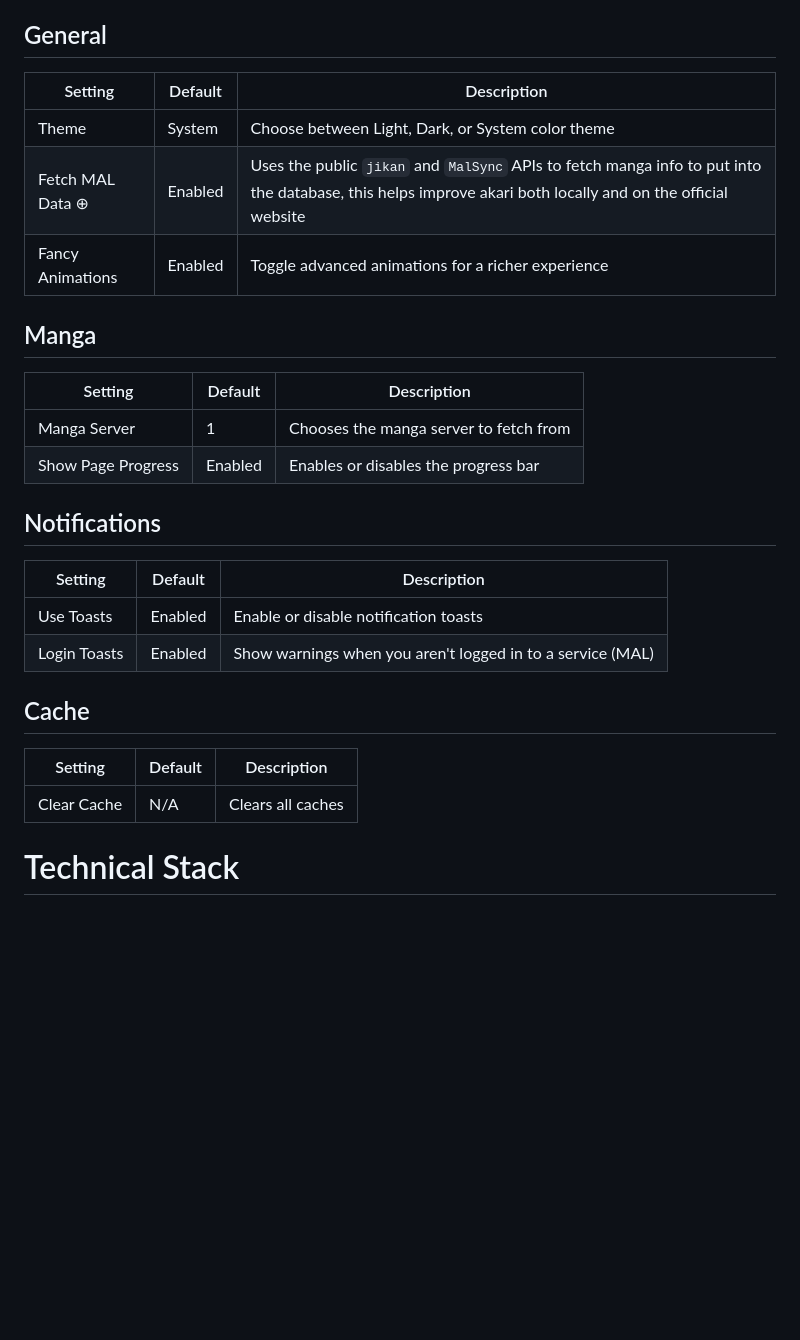
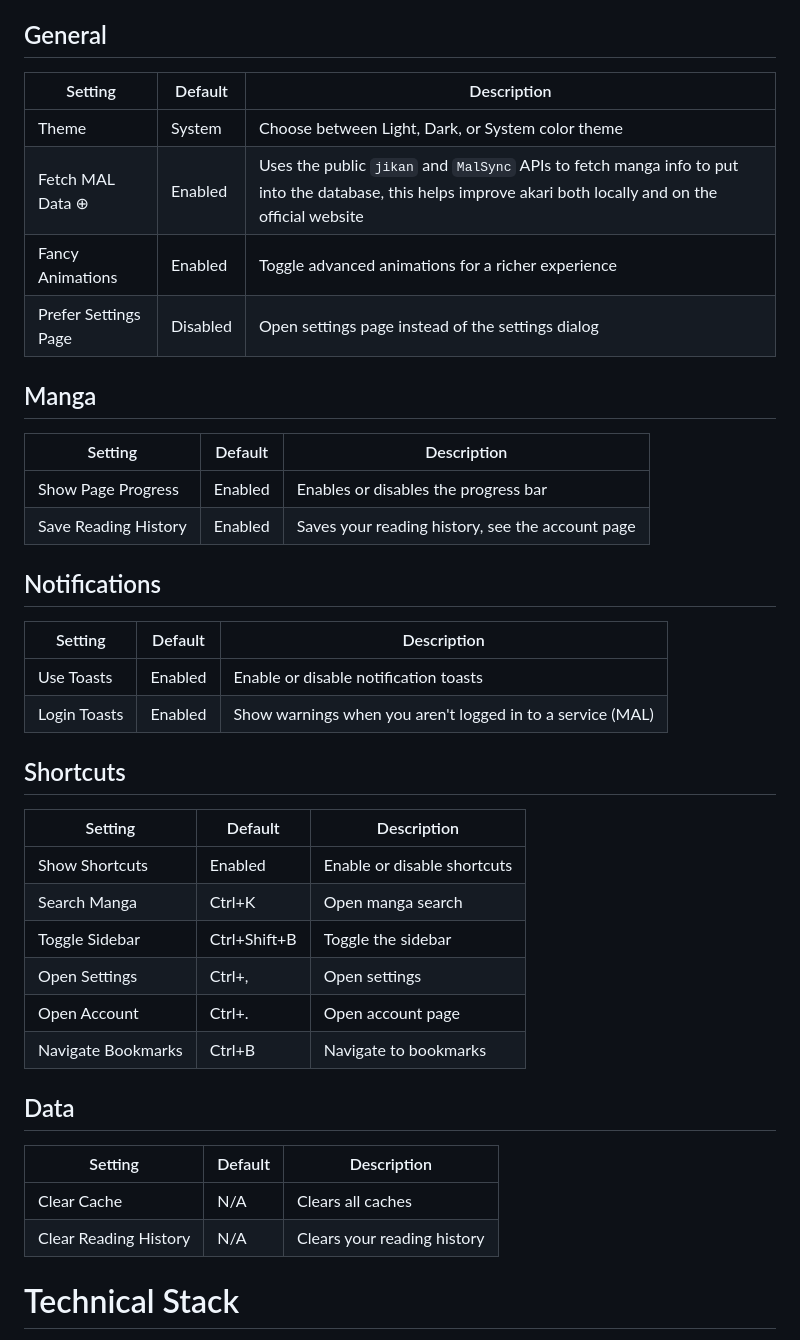
Before and after one commit to sn0w12/Akari, a Markdown page: README.md, the part around the change. GitHub-like rendering; blank space fills up the shorter version.

Commit message:
Update settings

```diff
--- a/README.md
+++ b/README.md
@@ -54,18 +54,19 @@ Akari is a Next.js application designed to provide an enhanced manga reading exp
 
 ## General
 
-| Setting          | Default | Description                                                                                                                                                |
-| ---------------- | ------- | ---------------------------------------------------------------------------------------------------------------------------------------------------------- |
-| Theme            | System  | Choose between Light, Dark, or System color theme                                                                                                          |
-| Fetch MAL Data ⊕ | Enabled | Uses the public `jikan` and `MalSync` APIs to fetch manga info to put into the database, this helps improve akari both locally and on the official website |
-| Fancy Animations | Enabled | Toggle advanced animations for a richer experience                                                                                                         |
+| Setting              | Default  | Description                                                                                                                                                |
+| -------------------- | -------- | ---------------------------------------------------------------------------------------------------------------------------------------------------------- |
+| Theme                | System   | Choose between Light, Dark, or System color theme                                                                                                          |
+| Fetch MAL Data ⊕     | Enabled  | Uses the public `jikan` and `MalSync` APIs to fetch manga info to put into the database, this helps improve akari both locally and on the official website |
+| Fancy Animations     | Enabled  | Toggle advanced animations for a richer experience                                                                                                         |
+| Prefer Settings Page | Disabled | Open settings page instead of the settings dialog                                                                                                          |
 
 ## Manga
 
-| Setting            | Default | Description                            |
-| ------------------ | ------- | -------------------------------------- |
-| Manga Server       | 1       | Chooses the manga server to fetch from |
-| Show Page Progress | Enabled | Enables or disables the progress bar   |
+| Setting              | Default | Description                                      |
+| -------------------- | ------- | ------------------------------------------------ |
+| Show Page Progress   | Enabled | Enables or disables the progress bar             |
+| Save Reading History | Enabled | Saves your reading history, see the account page |
 
 ## Notifications
 
@@ -74,11 +75,23 @@ Akari is a Next.js application designed to provide an enhanced manga reading exp
 | Use Toasts   | Enabled | Enable or disable notification toasts                      |
 | Login Toasts | Enabled | Show warnings when you aren't logged in to a service (MAL) |
 
-## Cache
+## Shortcuts
 
-| Setting     | Default | Description       |
-| ----------- | ------- | ----------------- |
-| Clear Cache | N/A     | Clears all caches |
+| Setting            | Default      | Description                 |
+| ------------------ | ------------ | --------------------------- |
+| Show Shortcuts     | Enabled      | Enable or disable shortcuts |
+| Search Manga       | Ctrl+K       | Open manga search           |
+| Toggle Sidebar     | Ctrl+Shift+B | Toggle the sidebar          |
+| Open Settings      | Ctrl+,       | Open settings               |
+| Open Account       | Ctrl+.       | Open account page           |
+| Navigate Bookmarks | Ctrl+B       | Navigate to bookmarks       |
+
+## Data
+
+| Setting               | Default | Description                 |
+| --------------------- | ------- | --------------------------- |
+| Clear Cache           | N/A     | Clears all caches           |
+| Clear Reading History | N/A     | Clears your reading history |
 
 # Technical Stack
 
```
